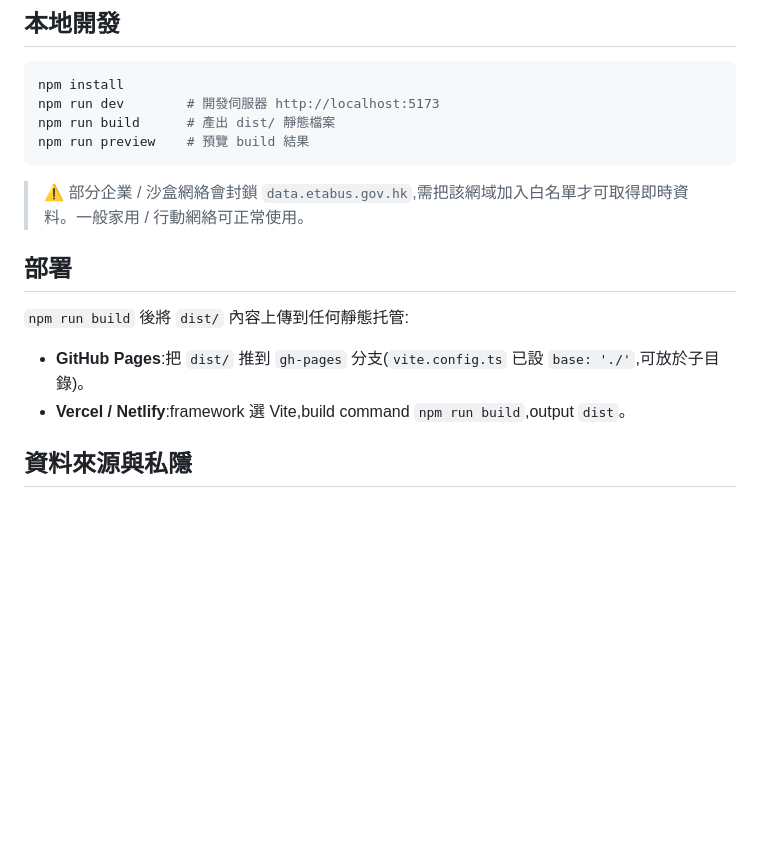
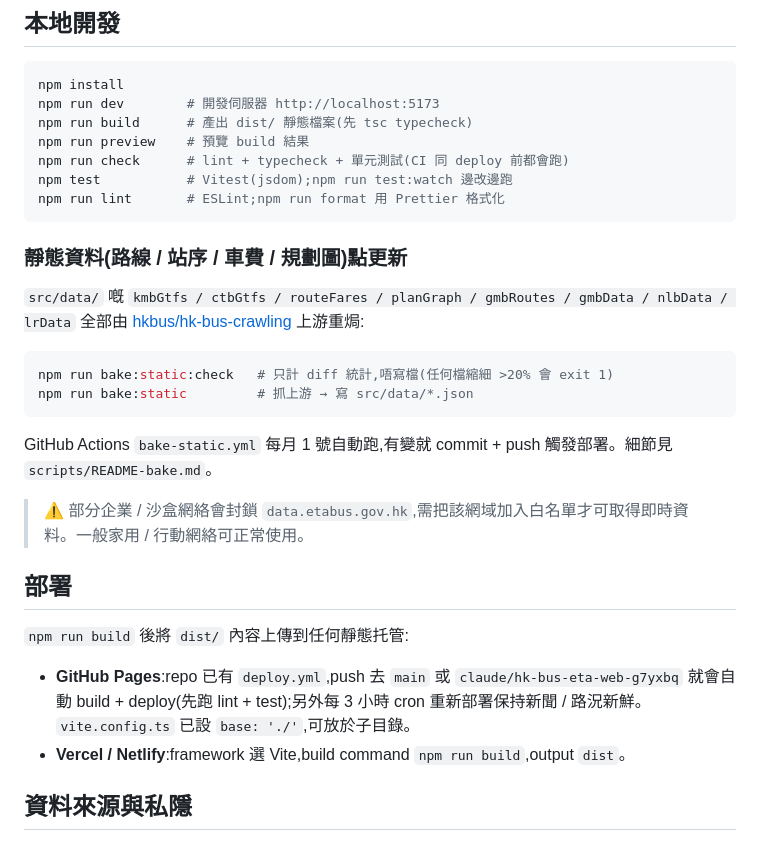
Before and after one commit to tuen-ai/Bus-time-hk, a Markdown page: README.md, the part around the change. GitHub-like rendering; blank space fills up the shorter version.

````diff
--- a/README.md
+++ b/README.md
@@ -64,9 +64,24 @@ KMB ETA API **不含**路線幾何或 GPS。真實行車路線取自社群資料
 ```bash
 npm install
 npm run dev        # 開發伺服器 http://localhost:5173
-npm run build      # 產出 dist/ 靜態檔案
+npm run build      # 產出 dist/ 靜態檔案(先 tsc typecheck)
 npm run preview    # 預覽 build 結果
+npm run check      # lint + typecheck + 單元測試(CI 同 deploy 前都會跑)
+npm test           # Vitest(jsdom);npm run test:watch 邊改邊跑
+npm run lint       # ESLint;npm run format 用 Prettier 格式化
 ```
+
+### 靜態資料(路線 / 站序 / 車費 / 規劃圖)點更新
+
+`src/data/` 嘅 `kmbGtfs / ctbGtfs / routeFares / planGraph / gmbRoutes / gmbData / nlbData / lrData` 全部由
+[hkbus/hk-bus-crawling](https://github.com/hkbus/hk-bus-crawling) 上游重焗:
+
+```bash
+npm run bake:static:check   # 只計 diff 統計,唔寫檔(任何檔縮細 >20% 會 exit 1)
+npm run bake:static         # 抓上游 → 寫 src/data/*.json
+```
+
+GitHub Actions `bake-static.yml` 每月 1 號自動跑,有變就 commit + push 觸發部署。細節見 `scripts/README-bake.md`。
 
 > ⚠️ 部分企業 / 沙盒網絡會封鎖 `data.etabus.gov.hk`,需把該網域加入白名單才可取得即時資料。一般家用 / 行動網絡可正常使用。
 
@@ -74,7 +89,7 @@ npm run preview    # 預覽 build 結果
 
 `npm run build` 後將 `dist/` 內容上傳到任何靜態托管:
 
-- **GitHub Pages**:把 `dist/` 推到 `gh-pages` 分支(`vite.config.ts` 已設 `base: './'`,可放於子目錄)。
+- **GitHub Pages**:repo 已有 `deploy.yml`,push 去 `main` 或 `claude/hk-bus-eta-web-g7yxbq` 就會自動 build + deploy(先跑 lint + test);另外每 3 小時 cron 重新部署保持新聞 / 路況新鮮。`vite.config.ts` 已設 `base: './'`,可放於子目錄。
 - **Vercel / Netlify**:framework 選 Vite,build command `npm run build`,output `dist`。
 
 ## 資料來源與私隱
````
Also changed, not shown: docs/CHANGELOG.md (added, +38 -0 lines).
